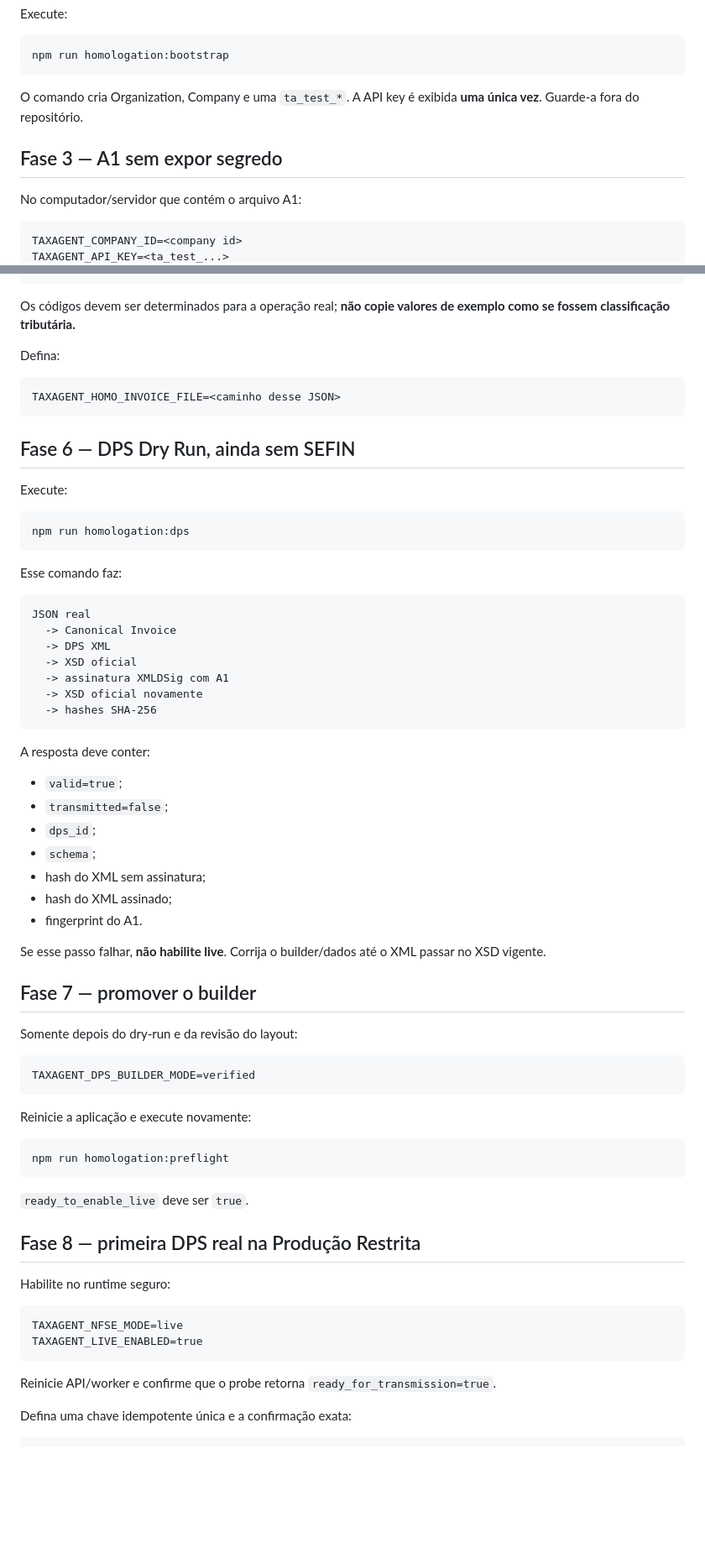
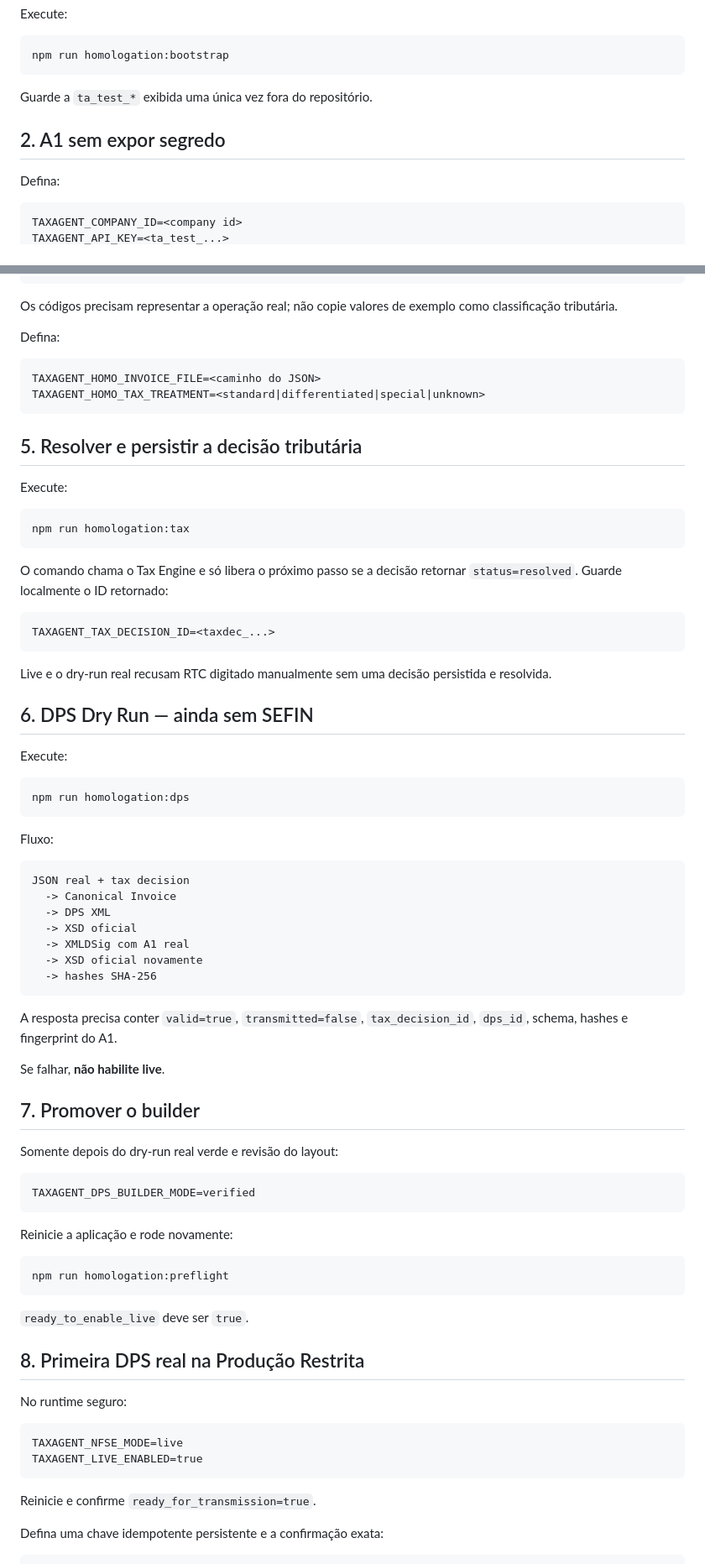
Before and after one commit to HenriqueGuilhermeUx/TaxAgent, a Markdown page: docs/HOMOLOGATION_RUNBOOK.md, 2 parts joined by grey strips. Shown at 84% size. Drawn GitHub-style; blank space fills up the shorter version.

````diff
--- a/docs/HOMOLOGATION_RUNBOOK.md
+++ b/docs/HOMOLOGATION_RUNBOOK.md
@@ -82,11 +68,11 @@ Execute:
 npm run homologation:bootstrap
 ```
 
-O comando cria Organization, Company e uma `ta_test_*`. A API key é exibida **uma única vez**. Guarde-a fora do repositório.
+Guarde a `ta_test_*` exibida uma única vez fora do repositório.
 
-## Fase 3 — A1 sem expor segredo
+## 2. A1 sem expor segredo
 
-No computador/servidor que contém o arquivo A1:
+Defina:
 
 ```text
 TAXAGENT_COMPANY_ID=<company id>
@@ -148,15 +124,32 @@ Estrutura mínima do primeiro cenário suportado:
 }
 ```
 
-Os códigos devem ser determinados para a operação real; **não copie valores de exemplo como se fossem classificação tributária.**
+Os códigos precisam representar a operação real; não copie valores de exemplo como classificação tributária.
 
 Defina:
 
 ```text
-TAXAGENT_HOMO_INVOICE_FILE=<caminho desse JSON>
+TAXAGENT_HOMO_INVOICE_FILE=<caminho do JSON>
+TAXAGENT_HOMO_TAX_TREATMENT=<standard|differentiated|special|unknown>
 ```
 
-## Fase 6 — DPS Dry Run, ainda sem SEFIN
+## 5. Resolver e persistir a decisão tributária
+
+Execute:
+
+```bash
+npm run homologation:tax
+```
+
+O comando chama o Tax Engine e só libera o próximo passo se a decisão retornar `status=resolved`. Guarde localmente o ID retornado:
+
+```text
+TAXAGENT_TAX_DECISION_ID=<taxdec_...>
+```
+
+Live e o dry-run real recusam RTC digitado manualmente sem uma decisão persistida e resolvida.
+
+## 6. DPS Dry Run — ainda sem SEFIN
 
 Execute:
 
@@ -164,39 +157,31 @@ Execute:
 npm run homologation:dps
 ```
 
-Esse comando faz:
+Fluxo:
 
 ```text
-JSON real
+JSON real + tax decision
   -> Canonical Invoice
   -> DPS XML
   -> XSD oficial
-  -> assinatura XMLDSig com A1
+  -> XMLDSig com A1 real
   -> XSD oficial novamente
   -> hashes SHA-256
 ```
 
-A resposta deve conter:
+A resposta precisa conter `valid=true`, `transmitted=false`, `tax_decision_id`, `dps_id`, schema, hashes e fingerprint do A1.
 
-- `valid=true`;
-- `transmitted=false`;
-- `dps_id`;
-- `schema`;
-- hash do XML sem assinatura;
-- hash do XML assinado;
-- fingerprint do A1.
+Se falhar, **não habilite live**.
 
-Se esse passo falhar, **não habilite live**. Corrija o builder/dados até o XML passar no XSD vigente.
+## 7. Promover o builder
 
-## Fase 7 — promover o builder
-
-Somente depois do dry-run e da revisão do layout:
+Somente depois do dry-run real verde e revisão do layout:
 
 ```text
 TAXAGENT_DPS_BUILDER_MODE=verified
 ```
 
-Reinicie a aplicação e execute novamente:
+Reinicie a aplicação e rode novamente:
 
 ```bash
 npm run homologation:preflight
@@ -204,17 +189,17 @@ npm run homologation:preflight
 
 `ready_to_enable_live` deve ser `true`.
 
-## Fase 8 — primeira DPS real na Produção Restrita
+## 8. Primeira DPS real na Produção Restrita
 
-Habilite no runtime seguro:
+No runtime seguro:
 
 ```text
 TAXAGENT_NFSE_MODE=live
 TAXAGENT_LIVE_ENABLED=true
 ```
 
-Reinicie API/worker e confirme que o probe retorna `ready_for_transmission=true`.
+Reinicie e confirme `ready_for_transmission=true`.
 
-Defina uma chave idempotente única e a confirmação exata:
+Defina uma chave idempotente persistente e a confirmação exata:
 
 ```text
````
Also changed, not shown: other parts of docs/HOMOLOGATION_RUNBOOK.md (+45 -68 lines).
